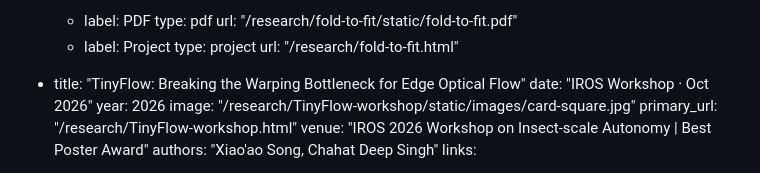
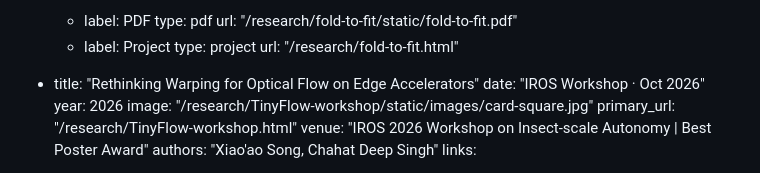
Before and after one commit to praisecu/praisecu.github.io, a Markdown page: src/publications.md, the part around the change. Rendered like a GitHub page.

Commit message:
Use the printed title for the TinyFlow paper

```diff
--- a/src/publications.md
+++ b/src/publications.md
@@ -23,7 +23,7 @@ publications:
         type: project
         url: "/research/fold-to-fit.html"
 
-  - title: "TinyFlow: Breaking the Warping Bottleneck for Edge Optical Flow"
+  - title: "Rethinking Warping for Optical Flow on Edge Accelerators"
     date: "IROS Workshop · Oct 2026"
     year: 2026
     image: "/research/TinyFlow-workshop/static/images/card-square.jpg"
```
Also changed, not shown: src/news.md (+1 -1 lines), 1 other file.
